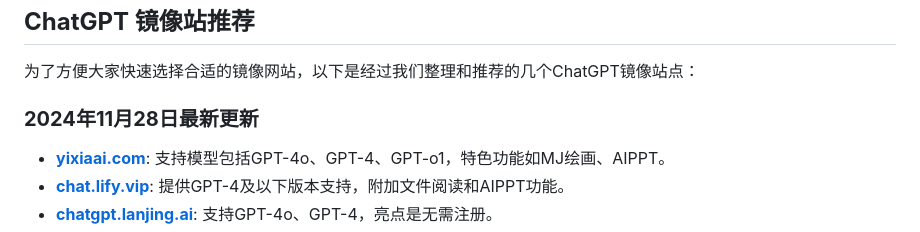
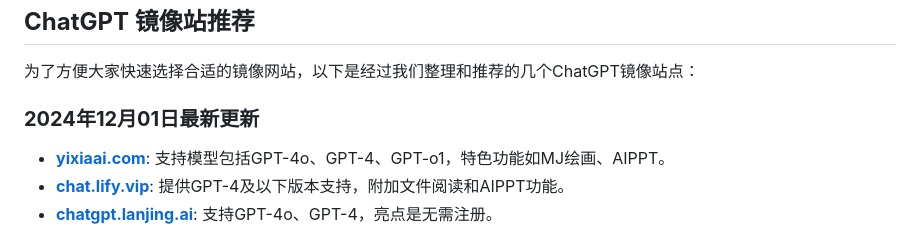
Before and after one commit to daliull/chatgpt-4o, a Markdown page: README.md, the part around one of its changes. Drawn GitHub-style.

```diff
--- a/README.md
+++ b/README.md
@@ -16,7 +16,7 @@
 
 为了方便大家快速选择合适的镜像网站，以下是经过我们整理和推荐的几个ChatGPT镜像站点：
 
-### **2024年11月28日最新更新**
+### **2024年12月01日最新更新**
 
 - **[yixiaai.com](https://www.yixiaai.com/)**: 支持模型包括GPT-4o、GPT-4、GPT-o1，特色功能如MJ绘画、AIPPT。
 - **[chat.lify.vip](https://chat.lify.vip/)**: 提供GPT-4及以下版本支持，附加文件阅读和AIPPT功能。
```
Also changed, not shown: other parts of README.md (+1 -1 lines).
